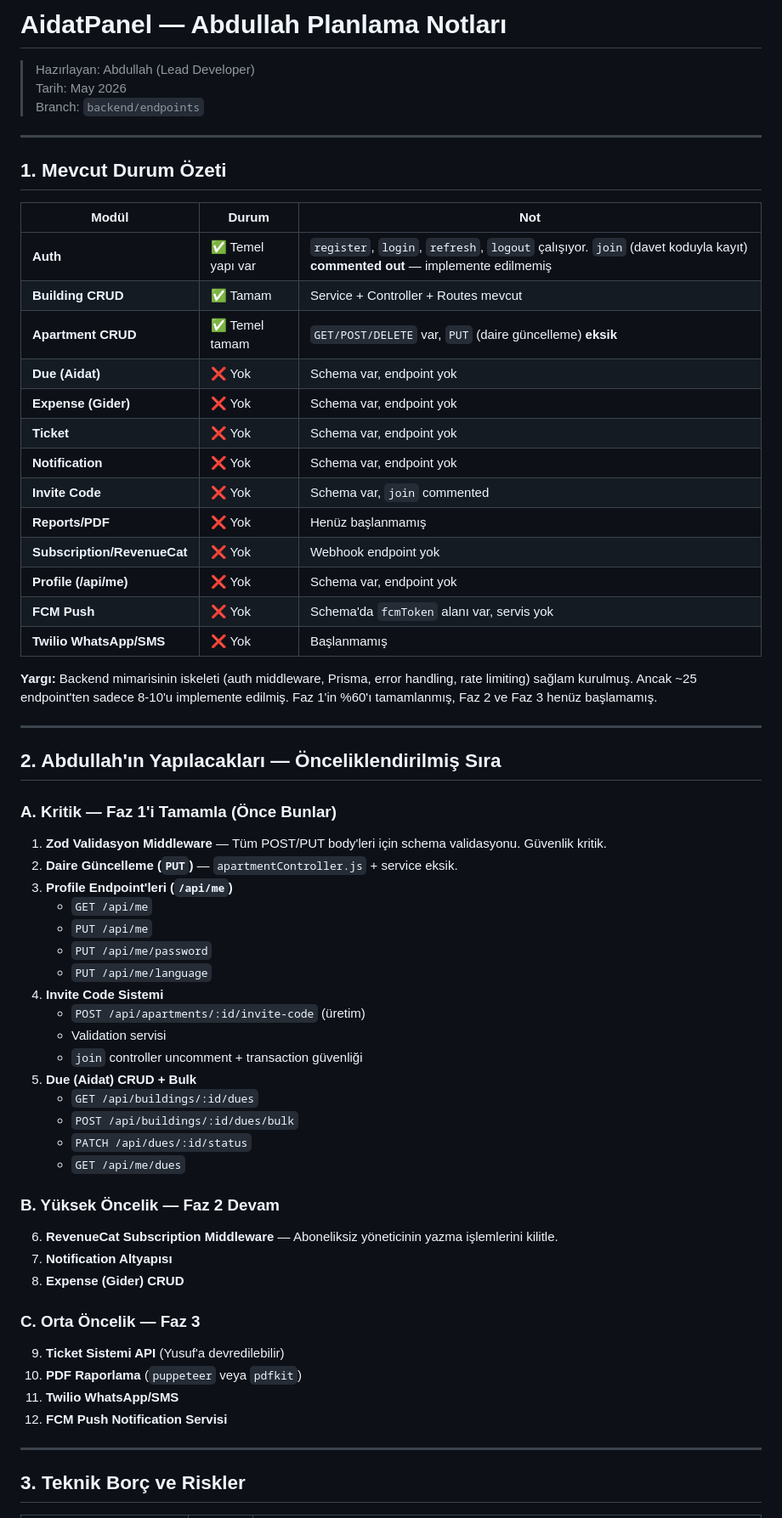
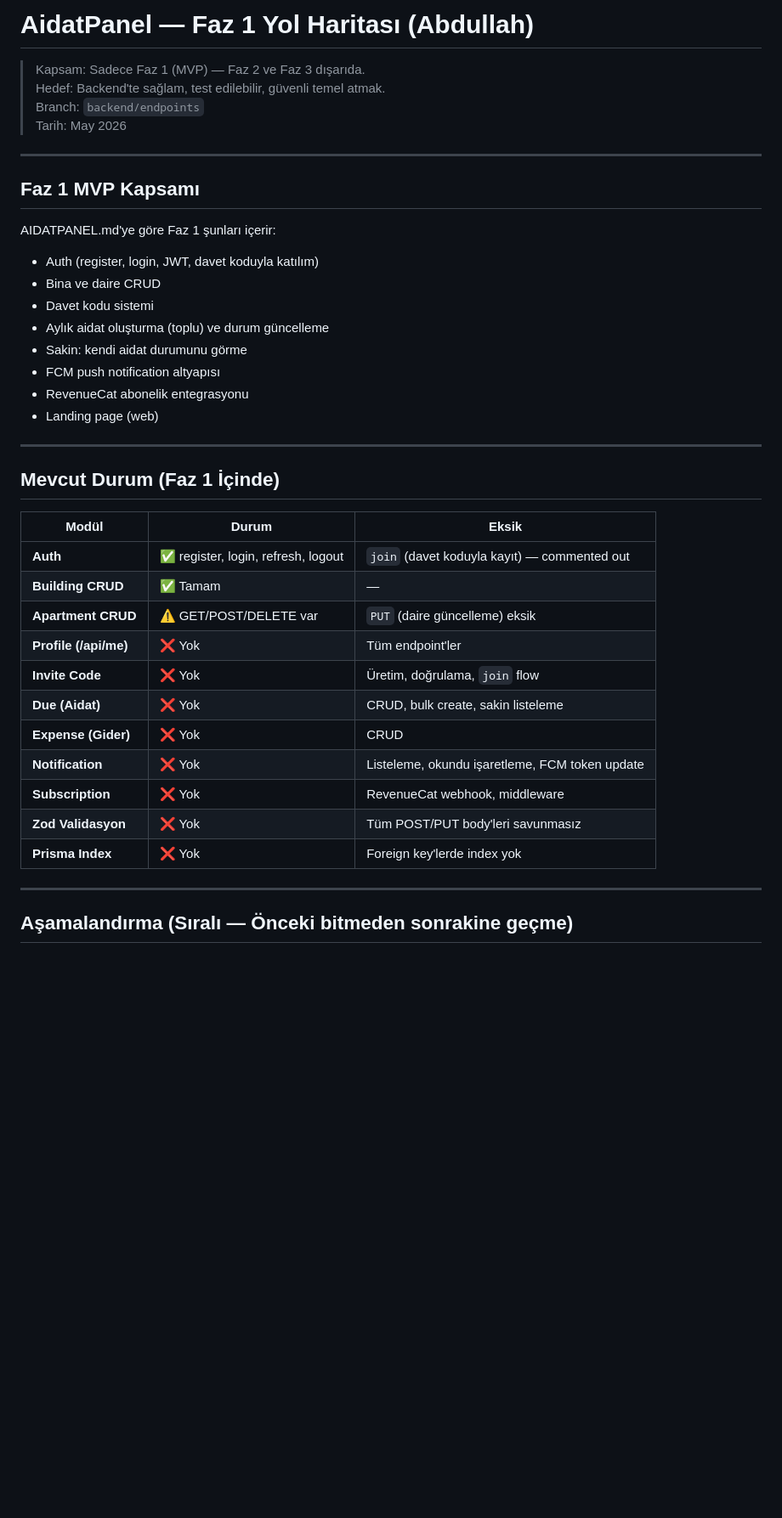
Before and after one commit to AbdullahAslan63/AidatPanel, a Markdown page: planning/PLAN.md, the part around one of its changes. Shown at 85% size. GitHub-like rendering; blank space fills up the shorter version.

Commit message:
docs: refactor PLAN.md into focused Faz-1 phases with sequential milestones

```diff
--- a/planning/PLAN.md
+++ b/planning/PLAN.md
@@ -1,68 +1,43 @@
-# AidatPanel — Abdullah Planlama Notları
+# AidatPanel — Faz 1 Yol Haritası (Abdullah)
 
-> Hazırlayan: Abdullah (Lead Developer)
+> Kapsam: Sadece Faz 1 (MVP) — Faz 2 ve Faz 3 dışarıda.
+> Hedef: Backend'te sağlam, test edilebilir, güvenli temel atmak.
+> Branch: `backend/endpoints`
 > Tarih: May 2026
-> Branch: `backend/endpoints`
 
 ---
 
-## 1. Mevcut Durum Özeti
+## Faz 1 MVP Kapsamı
 
-| Modül | Durum | Not |
-|---|---|---|
-| **Auth** | ✅ Temel yapı var | `register`, `login`, `refresh`, `logout` çalışıyor. `join` (davet koduyla kayıt) **commented out** — implemente edilmemiş |
-| **Building CRUD** | ✅ Tamam | Service + Controller + Routes mevcut |
-| **Apartment CRUD** | ✅ Temel tamam | `GET/POST/DELETE` var, `PUT` (daire güncelleme) **eksik** |
-| **Due (Aidat)** | ❌ Yok | Schema var, endpoint yok |
-| **Expense (Gider)** | ❌ Yok | Schema var, endpoint yok |
-| **Ticket** | ❌ Yok | Schema var, endpoint yok |
-| **Notification** | ❌ Yok | Schema var, endpoint yok |
-| **Invite Code** | ❌ Yok | Schema var, `join` commented |
-| **Reports/PDF** | ❌ Yok | Henüz başlanmamış |
-| **Subscription/RevenueCat** | ❌ Yok | Webhook endpoint yok |
-| **Profile (/api/me)** | ❌ Yok | Schema var, endpoint yok |
-| **FCM Push** | ❌ Yok | Schema'da `fcmToken` alanı var, servis yok |
-| **Twilio WhatsApp/SMS** | ❌ Yok | Başlanmamış |
-
-**Yargı:** Backend mimarisinin iskeleti (auth middleware, Prisma, error handling, rate limiting) sağlam kurulmuş. Ancak ~25 endpoint'ten sadece 8-10'u implemente edilmiş. Faz 1'in %60'ı tamamlanmış, Faz 2 ve Faz 3 henüz başlamamış.
+AIDATPANEL.md'ye göre Faz 1 şunları içerir:
+- Auth (register, login, JWT, davet koduyla katılım)
+- Bina ve daire CRUD
+- Davet kodu sistemi
+- Aylık aidat oluşturma (toplu) ve durum güncelleme
+- Sakin: kendi aidat durumunu görme
+- FCM push notification altyapısı
+- RevenueCat abonelik entegrasyonu
+- Landing page (web)
 
 ---
 
-## 2. Abdullah'ın Yapılacakları — Önceliklendirilmiş Sıra
+## Mevcut Durum (Faz 1 İçinde)
 
-### A. Kritik — Faz 1'i Tamamla (Önce Bunlar)
-
-1. **Zod Validasyon Middleware** — Tüm POST/PUT body'leri için schema validasyonu. Güvenlik kritik.
-2. **Daire Güncelleme (`PUT`)** — `apartmentController.js` + service eksik.
-3. **Profile Endpoint'leri (`/api/me`)**
-   - `GET /api/me`
-   - `PUT /api/me`
-   - `PUT /api/me/password`
-   - `PUT /api/me/language`
-4. **Invite Code Sistemi**
-   - `POST /api/apartments/:id/invite-code` (üretim)
-   - Validation servisi
-   - `join` controller uncomment + transaction güvenliği
-5. **Due (Aidat) CRUD + Bulk**
-   - `GET /api/buildings/:id/dues`
-   - `POST /api/buildings/:id/dues/bulk`
-   - `PATCH /api/dues/:id/status`
-   - `GET /api/me/dues`
-
-### B. Yüksek Öncelik — Faz 2 Devam
-
-6. **RevenueCat Subscription Middleware** — Aboneliksiz yöneticinin yazma işlemlerini kilitle.
-7. **Notification Altyapısı**
-8. **Expense (Gider) CRUD**
-
-### C. Orta Öncelik — Faz 3
-
-9. **Ticket Sistemi API** (Yusuf'a devredilebilir)
-10. **PDF Raporlama** (`puppeteer` veya `pdfkit`)
-11. **Twilio WhatsApp/SMS**
-12. **FCM Push Notification Servisi**
+| Modül | Durum | Eksik |
+|---|---|---|
+| **Auth** | ✅ register, login, refresh, logout | `join` (davet koduyla kayıt) — commented out |
+| **Building CRUD** | ✅ Tamam | — |
+| **Apartment CRUD** | ⚠️ GET/POST/DELETE var | `PUT` (daire güncelleme) eksik |
+| **Profile (/api/me)** | ❌ Yok | Tüm endpoint'ler |
+| **Invite Code** | ❌ Yok | Üretim, doğrulama, `join` flow |
+| **Due (Aidat)** | ❌ Yok | CRUD, bulk create, sakin listeleme |
+| **Expense (Gider)** | ❌ Yok | CRUD |
+| **Notification** | ❌ Yok | Listeleme, okundu işaretleme, FCM token update |
+| **Subscription** | ❌ Yok | RevenueCat webhook, middleware |
+| **Zod Validasyon** | ❌ Yok | Tüm POST/PUT body'leri savunmasız |
+| **Prisma Index** | ❌ Yok | Foreign key'lerde index yok |
 
 ---
 
-## 3. Teknik Borç ve Riskler
+## Aşamalandırma (Sıralı — Önceki bitmeden sonrakine geçme)
 
```
Also changed, not shown: other parts of planning/PLAN.md (+135 -20 lines).
